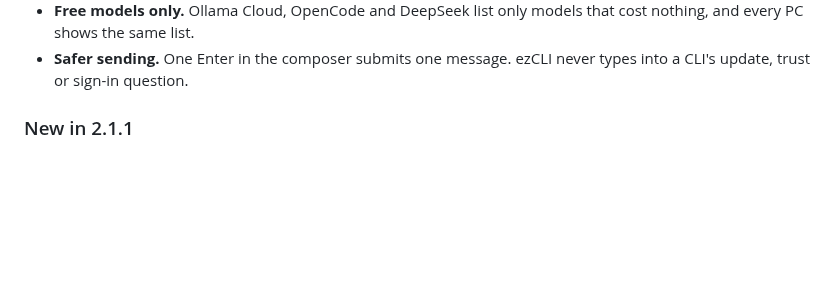
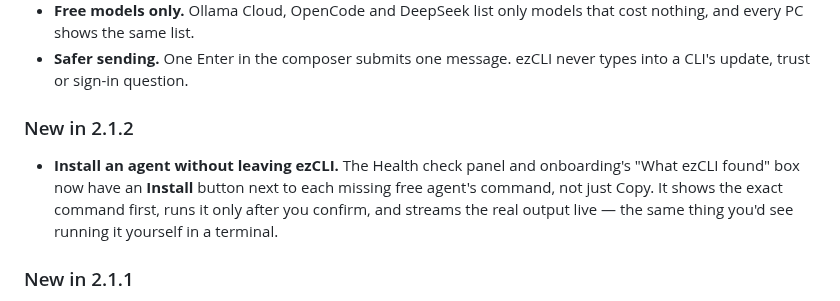
Before and after one commit to Aryansingh0783/ezCLI, a Markdown page: README.md, the part around the change. Rendered like a GitHub page; blank space fills up the shorter version.

Commit message:
docs: v2.1.2 release notes, installer feature, antigravity finding
Co-Authored-By: Claude Sonnet 5 <noreply@anthropic.com>

```diff
--- a/README.md
+++ b/README.md
@@ -107,6 +107,14 @@ catalog entry.
   nothing, and every PC shows the same list.
 - **Safer sending.** One Enter in the composer submits one message. ezCLI never types
   into a CLI's update, trust or sign-in question.
+
+### New in 2.1.2
+
+- **Install an agent without leaving ezCLI.** The Health check panel and
+  onboarding's "What ezCLI found" box now have an **Install** button next to
+  each missing free agent's command, not just Copy. It shows the exact
+  command first, runs it only after you confirm, and streams the real
+  output live — the same thing you'd see running it yourself in a terminal.
 
 ### New in 2.1.1
 
```
Also changed, not shown: HANDOFF.md (+45 -0 lines).
